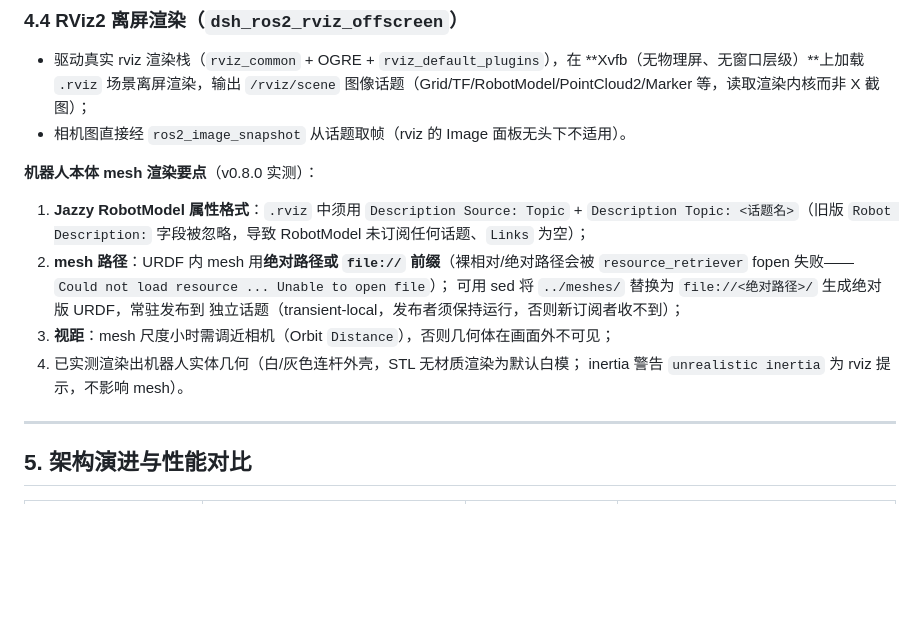
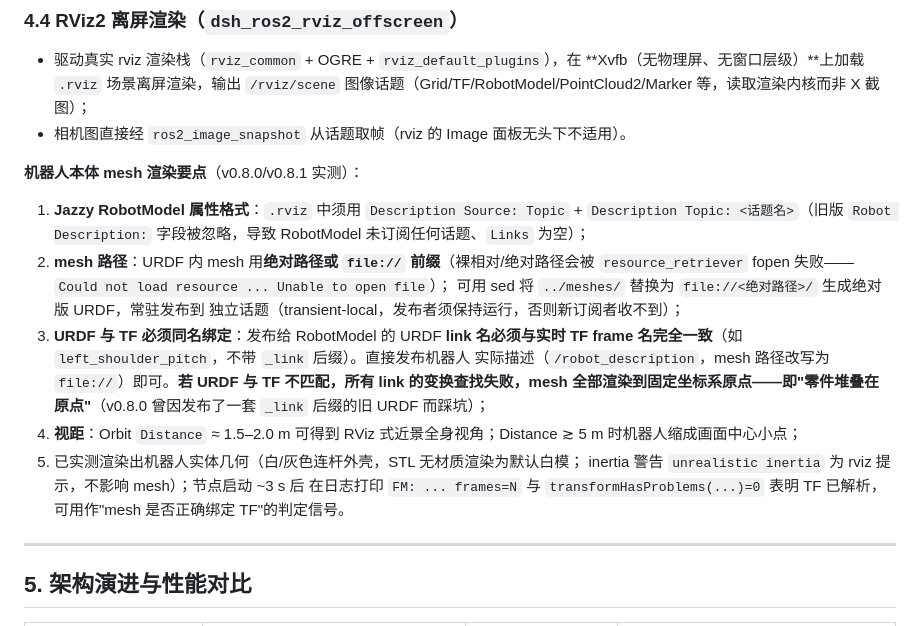
Before and after one commit to StvLi/dsh-ros2, a Markdown page: docs/architecture.md, the part around the change. Drawn GitHub-style; blank space fills up the shorter version.

```diff
--- a/docs/architecture.md
+++ b/docs/architecture.md
@@ -126,7 +126,7 @@ ROS2 通信），图像全部来自话题，杜绝 X11 截图依赖与窗口层
   图像话题（Grid/TF/RobotModel/PointCloud2/Marker 等，读取渲染内核而非 X 截图）；
 - 相机图直接经 `ros2_image_snapshot` 从话题取帧（rviz 的 Image 面板无头下不适用）。
 
-**机器人本体 mesh 渲染要点**（v0.8.0 实测）：
+**机器人本体 mesh 渲染要点**（v0.8.0/v0.8.1 实测）：
 1. **Jazzy RobotModel 属性格式**：`.rviz` 中须用 `Description Source: Topic` +
    `Description Topic: <话题名>`（旧版 `Robot Description:` 字段被忽略，导致
    RobotModel 未订阅任何话题、`Links` 为空）；
@@ -134,9 +134,17 @@ ROS2 通信），图像全部来自话题，杜绝 X11 截图依赖与窗口层
    `resource_retriever` fopen 失败——`Could not load resource ... Unable to open file`）；
    可用 sed 将 `../meshes/` 替换为 `file://<绝对路径>/` 生成绝对版 URDF，常驻发布到
    独立话题（transient-local，发布者须保持运行，否则新订阅者收不到）；
-3. **视距**：mesh 尺度小时需调近相机（Orbit `Distance`），否则几何体在画面外不可见；
-4. 已实测渲染出机器人实体几何（白/灰色连杆外壳，STL 无材质渲染为默认白模；
-   inertia 警告 `unrealistic inertia` 为 rviz 提示，不影响 mesh）。
+3. **URDF 与 TF 必须同名绑定**：发布给 RobotModel 的 URDF **link 名必须与实时 TF
+   frame 名完全一致**（如 `left_shoulder_pitch`，不带 `_link` 后缀）。直接发布机器人
+   实际描述（`/robot_description`，mesh 路径改写为 `file://`）即可。**若 URDF 与 TF
+   不匹配，所有 link 的变换查找失败，mesh 全部渲染到固定坐标系原点——即"零件堆叠在
+   原点"**（v0.8.0 曾因发布了一套 `_link` 后缀的旧 URDF 而踩坑）；
+4. **视距**：Orbit `Distance` ≈ 1.5–2.0 m 可得到 RViz 式近景全身视角；Distance ≳ 5 m
+   时机器人缩成画面中心小点；
+5. 已实测渲染出机器人实体几何（白/灰色连杆外壳，STL 无材质渲染为默认白模；
+   inertia 警告 `unrealistic inertia` 为 rviz 提示，不影响 mesh）；节点启动 ~3 s 后
+   在日志打印 `FM: ... frames=N` 与 `transformHasProblems(...)=0` 表明 TF 已解析，
+   可用作"mesh 是否正确绑定 TF"的判定信号。
 
 ---
 
```
Also changed, not shown: CHANGELOG.md (+25 -0 lines), docs/robot-state-vision-test.md (+40 -0 lines), docs/images/robot_mesh_full.jpg, 3 other files.
